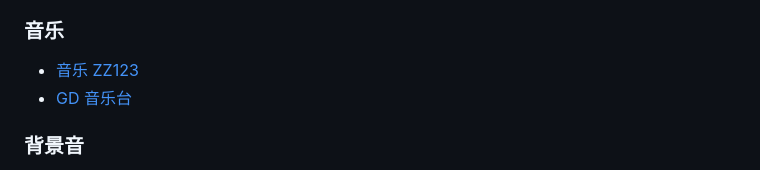
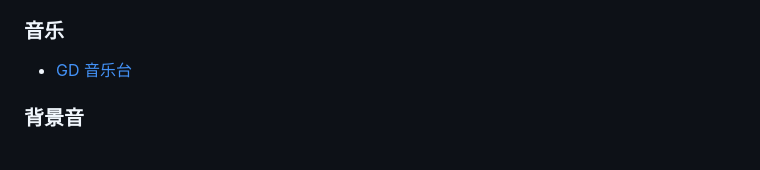
Before and after one commit to ruihuag-source/ruihuag-source.github.io, a Markdown page: docs/guide.md, the part around the change. GitHub-like rendering.

Commit message:
docs: edit document

```diff
--- a/docs/guide.md
+++ b/docs/guide.md
@@ -18,7 +18,6 @@
 
 ### 音乐
 
-- [音乐 ZZ123](zz123.com/)
 - [GD 音乐台](https://music.gdstudio.xyz/)
 
 ### 背景音
```
